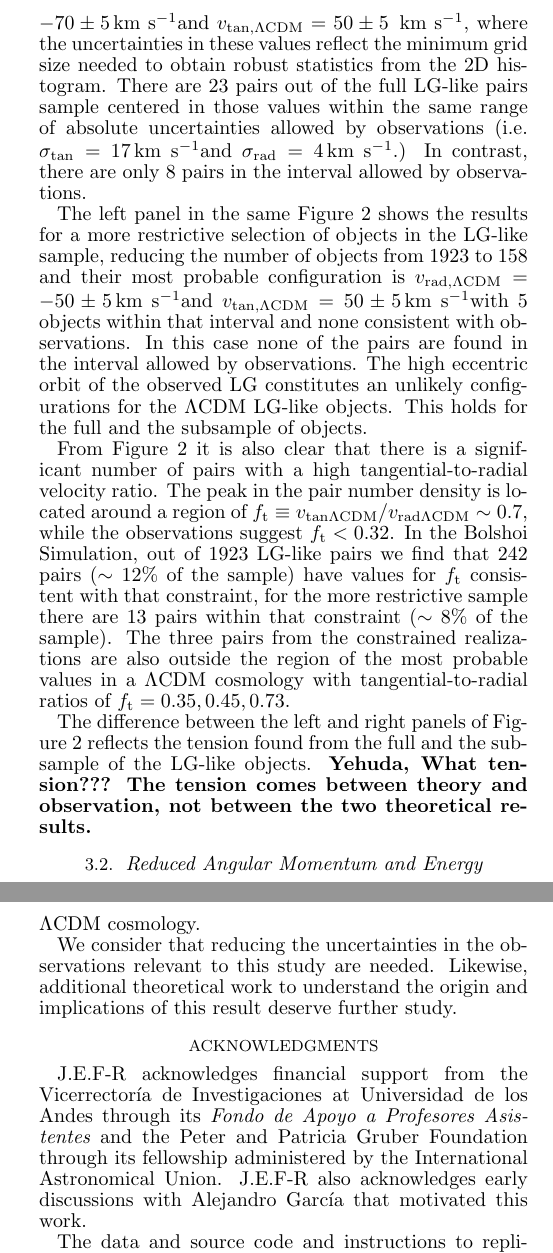
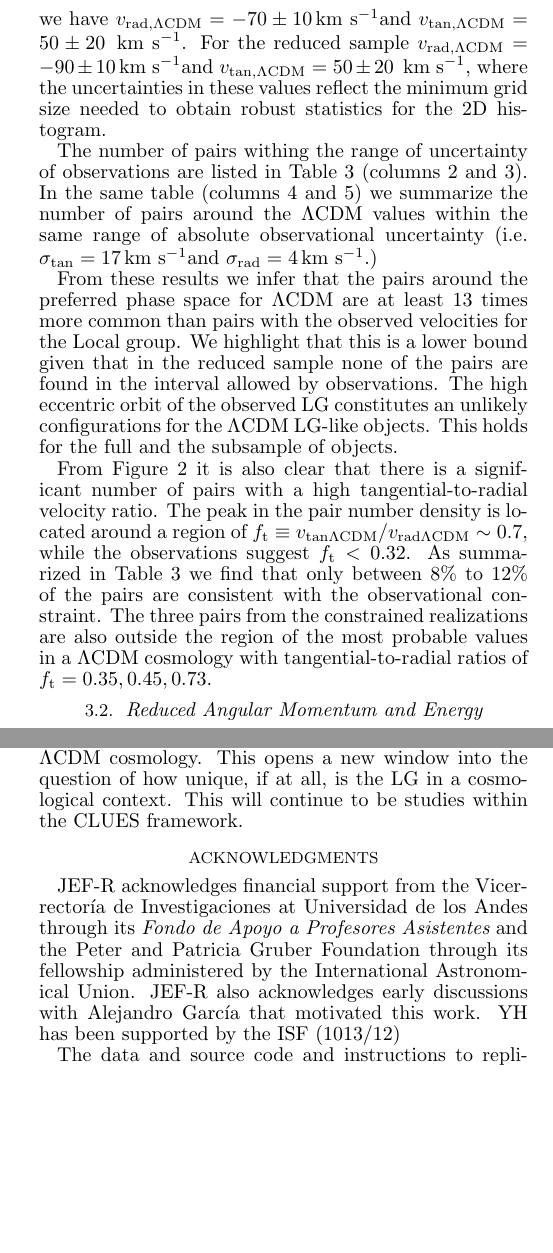
Before and after one commit to astroandes/LG_Kinematics, a LaTeX document (paper/ms.tex): two parts of the columns of pages 3 and 7 of 8 before the commit and two parts of the columns of pages 3 and 6 of 7 after it, joined at a grey line, cut so that both start at the same text, the shorter picture padded with empty space. Compiled offline with pdfLaTeX.

Commit message:
updated version

```diff
--- a/paper/ms.tex
+++ b/paper/ms.tex
@@ -371,8 +341,0 @@ constraints.  The most probable velocities in the simulation are
-around $v_{\rm rad,\Lambda CDM} = -70\pm5$\kms and $v_{\rm tan,\Lambda
-  CDM} = 50\pm5$ \kms, where the uncertainties in these values reflect
-the minimum grid size needed to obtain robust statistics from the 2D
-histogram. There are $23$ pairs out of the full LG-like pairs sample
-centered in those values within the same range of absolute
-uncertainties allowed by observations (i.e. $\sigma_{\rm tan}=17$\kms
-and $\sigma_{\rm rad}=4$\kms.) In contrast, there are only $8$ pairs
-in the interval allowed by observations.
@@ -379,36 +345,40 @@ in the interval allowed by observations.
 
-The left panel in the same Figure \ref{fig:rt} shows the results for a
-more restrictive selection of objects in the LG-like sample, reducing
-the number of objects from  $1923$   to $158$ and their most probable
-configuration is $v_{\rm rad,\Lambda CDM} = -50\pm5$\kms and $v_{\rm
-  tan,\Lambda CDM} = 50\pm5$\kms with $5$ objects within that interval
-and none consistent with observations. In this case none of the pairs
-are found in the interval allowed by observations. The high eccentric
-orbit of the observed LG  constitutes an unlikely configurations for
-the $\Lambda$CDM LG-like objects. This holds for the full and the
-subsample of objects.
+The most probable radial and tangential velocities in $\Lambda$CDM are
+summarized in Table \ref{table:2}. For the full sample we have $v_{\rm
+  rad,\Lambda CDM} = -70\pm10$\kms and $v_{\rm tan,\Lambda CDM} =
+50\pm20$ \kms. For the reduced sample $v_{\rm
+  rad,\Lambda CDM} = -90\pm10$\kms and $v_{\rm tan,\Lambda CDM} =
+50\pm20$ \kms, where the uncertainties in these values reflect
+the minimum grid size needed to obtain robust statistics for the 2D
+histogram.
+
+The number of pairs withing the range of uncertainty of observations
+are listed in Table \ref{table:3} (columns 2 and 3). In the same table
+(columns 4 and 5) we summarize the number of pairs around the
+$\Lambda$CDM values within the same range of absolute observational
+uncertainty (i.e. $\sigma_{\rm tan}=17$\kms and $\sigma_{\rm
+  rad}=4$\kms.)
+
+From these results we infer that the pairs around the preferred phase
+space for $\Lambda$CDM are at least $13$ times more common than pairs
+with the observed velocities for the Local group. We highlight that
+this is a lower bound given that in the reduced sample none of the
+pairs are found in the interval allowed by observations. The high
+eccentric orbit of the observed LG  constitutes an unlikely
+configurations for the $\Lambda$CDM LG-like objects. This holds for
+the full and the subsample of objects.
 
 
 From Figure \ref{fig:rt} it is also clear that there is a significant
 number of pairs with a high tangential-to-radial velocity ratio. The
 peak in the pair number density is located around a region of $f_{\rm
   t}\equiv v_{\rm tan \Lambda CDM}/v_{\rm rad \Lambda CDM}\sim 0.7$,
-while the observations suggest $f_{\rm t}<0.32$. In the Bolshoi
-Simulation, out of $1923$ LG-like pairs we find that $242$ pairs
-($\sim 12\%$ of the sample) have values for $f_{\rm t}$ consistent
-with that constraint, for the more restrictive sample there are $13$
-pairs within that constraint ($\sim 8\%$ of the sample). The three
+while the observations suggest $f_{\rm t}<0.32$. As summarized in Table
+\ref{table:3} we find that only between $8\%$ to $12\%$ of the pairs are
+consistent with the observational constraint. The three
 pairs from the constrained realizations are also outside the region of
 the most probable values in a $\Lambda$CDM cosmology with
 tangential-to-radial ratios of $f_{\rm t}= 0.35, 0.45, 0.73$.
-
-The difference between the left and right panels of Figure
-\ref{fig:rt} reflects  the tension found from the full and the sub-
-sample of the LG-like objects. {\bf Yehuda, What tension??? The
-  tension comes between theory and observation, not between the two
-  theoretical results.}
-
-
 
 
 \begin{figure*}
@@ -424,0 +391 @@ sample of the LG-like objects. {\bf Yehuda, What tension??? The
+The squared panel shows as a shaded histogram the number of pairs on
@@ -642,21 +633,21 @@ angular momentum and energy and a marked difference with the precise
 balance between today's radial and tangential velocities could only be
 explained if the initial conditions for the formation of the Local
 Group are special in comparison to the initial conditions of any other
-pair of dark matter halos in the $\Lambda$CDM cosmology.
+pair of dark matter halos in the $\Lambda$CDM cosmology. This opens a
+new window into the question of how unique, if at all, is the LG in a
+cosmological context. This will continue to be studies within the
+CLUES framework.
 
-We consider that reducing the uncertainties in the observations
-relevant to this study are needed. Likewise, additional theoretical
-work to understand the origin and implications of this result deserve
-further study.
 
 \label{sec:conclusions}
 \section*{Acknowledgments}
-J.E.F-R acknowledges financial support from the Vicerrector\'{\i}a de
+JEF-R acknowledges financial support from the Vicerrector\'{\i}a de
 Investigaciones at Universidad de los Andes through its {\it Fondo de
   Apoyo a Profesores Asistentes} and the Peter and Patricia Gruber
 Foundation through its fellowship administered by the International
-Astronomical Union. J.E.F-R also acknowledges early discussions with
-Alejandro Garc\'ia that motivated this work.
+Astronomical Union. JEF-R also acknowledges early discussions with
+Alejandro Garc\'ia that motivated this work. YH has been supported by
+the ISF (1013/12)
 
 The data and source code and instructions to replicate the results of
 this paper can be found as a github repository {\texttt
```
Also changed, not shown: paper/ms.pdf, paper/ms.tex (152 more changed lines).
